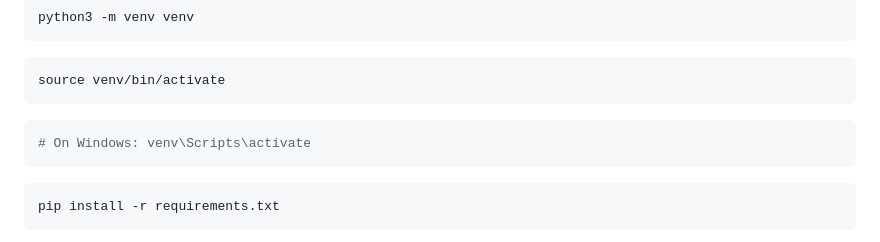
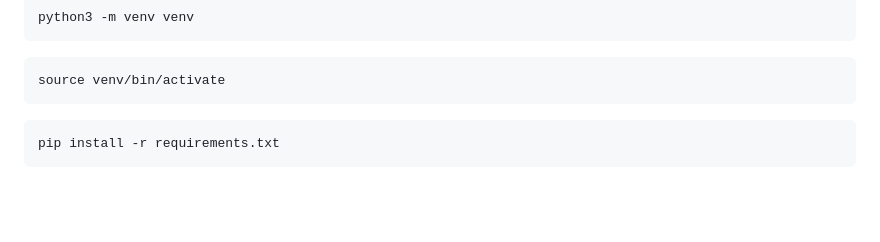
Before and after one commit to Darsh-8/Object-label-detection-ai, a Markdown page: README.md, the part around the change. Rendered like a GitHub page; blank space fills up the shorter version.

````diff
--- a/README.md
+++ b/README.md
@@ -50,10 +50,6 @@ python3 -m venv venv
 
 ```bash
 source venv/bin/activate
-```
-
-```bash
-# On Windows: venv\Scripts\activate
 ```
 
 ```bash
````
